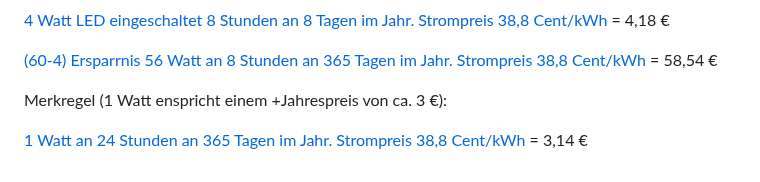
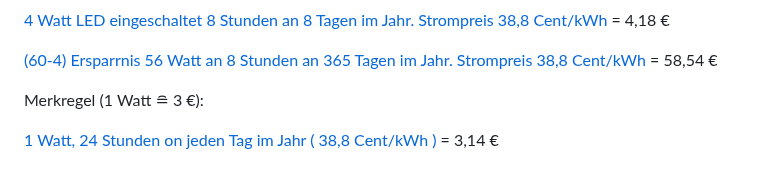
Before and after one commit to fixcoder/kWh-Standby-Stromkostenrechner, a Markdown page: README.md, the part around the change. GitHub-like rendering.

```diff
--- a/README.md
+++ b/README.md
@@ -70,6 +70,6 @@ Alte Glühbirne gegenüber einer LED (gleiche Lichtleistung):
 [(60-4) Ersparrnis 56 Watt an 8 Stunden an 365 Tagen im Jahr. Strompreis 38,8 Cent/kWh](https://fixcoder.github.io/kWh-Standby-Stromkostenrechner/index.html?watt=56&stunden=8&cent=35.8) = 58,54 €
 
 
-Merkregel (1 Watt enspricht einem +Jahrespreis von ca. 3 €):
+Merkregel (1 Watt &#8792; 3 €):
 
-[1 Watt an 24 Stunden an 365 Tagen im Jahr. Strompreis 38,8 Cent/kWh](https://fixcoder.github.io/kWh-Standby-Stromkostenrechner/index.html?watt=1&stunden=24&cent=35.8) = 3,14 €
+[1 Watt, 24 Stunden on jeden Tag im Jahr ( 38,8 Cent/kWh )](https://fixcoder.github.io/kWh-Standby-Stromkostenrechner/index.html?watt=1&stunden=24&cent=35.8) = 3,14 €
```
